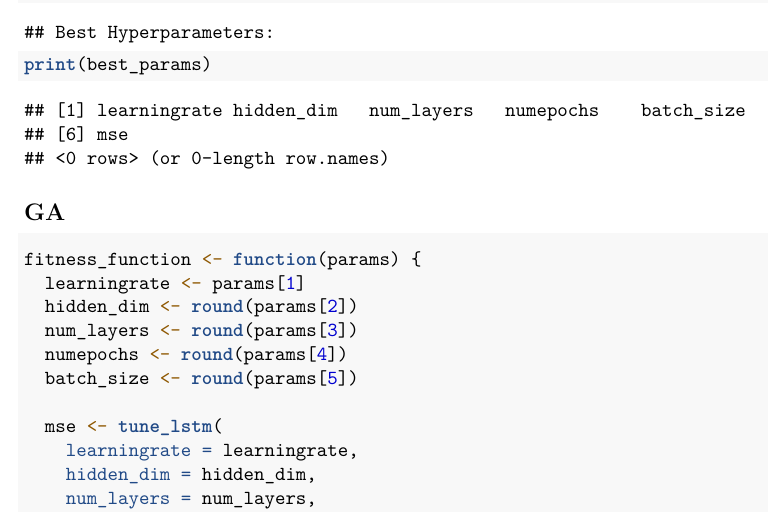
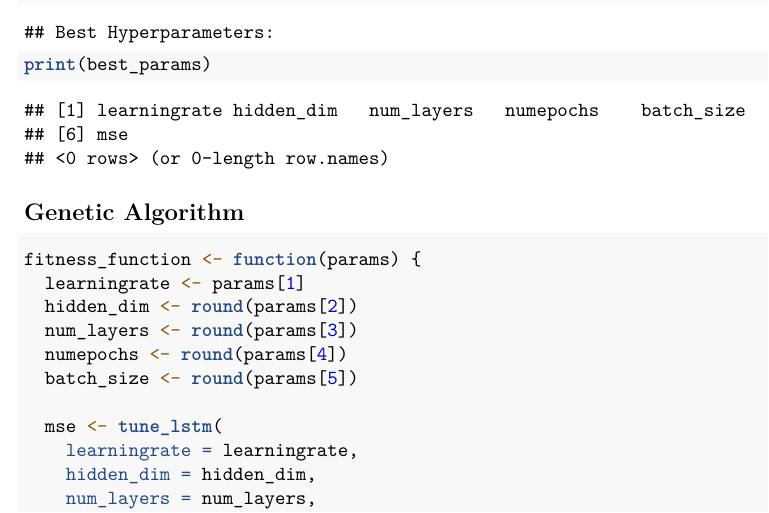
Before and after one commit to s-macf/AI-for-Finance, an R Markdown document (AI for Finance Assignment 2.Rmd): part of page 7 of 8, cut so that both start at the same text. Rendered offline with R 4.5, knitr and Pandoc, then LaTeX, with nearby package versions; some code elsewhere in the file could not run offline; common packages that the code uses without loading them are loaded.

Commit message:
Uploaded Assignment File

````diff
--- a/AI for Finance Assignment 2.Rmd
+++ b/AI for Finance Assignment 2.Rmd
@@ -278,7 +278,7 @@ cat("Best Hyperparameters:\n")
 print(best_params)
 ```
 
-## GA
+## Genetic Algorithm
 
 ```{R}
 fitness_function <- function(params) {
````
